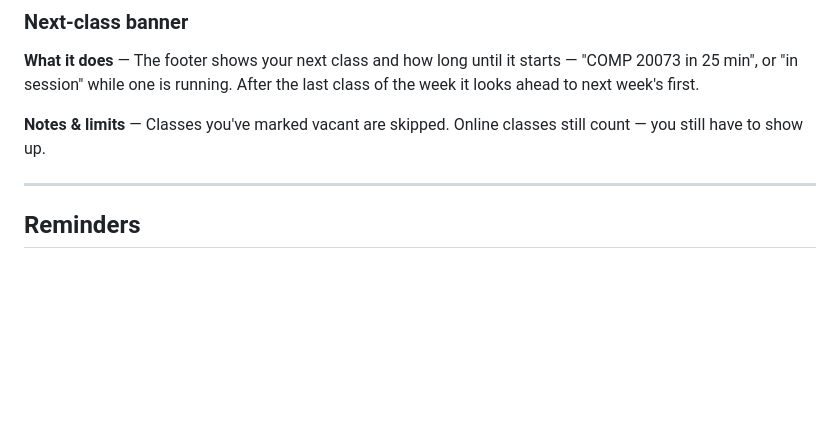
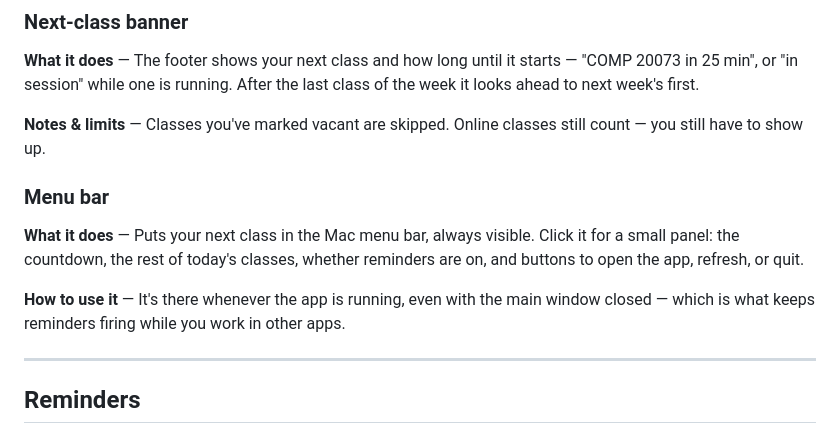
Before and after one commit to cGradying/IntPortal, a Markdown page: docs/FEATURES.md, the part around the change. GitHub-like rendering; blank space fills up the shorter version.

Commit message:
docs: add the menu bar to the feature catalog

```diff
--- a/docs/FEATURES.md
+++ b/docs/FEATURES.md
@@ -55,6 +55,15 @@ the last class of the week it looks ahead to next week's first.
 
 **Notes & limits** — Classes you've marked vacant are skipped. Online classes
 still count — you still have to show up.
+
+### Menu bar
+**What it does** — Puts your next class in the Mac menu bar, always visible.
+Click it for a small panel: the countdown, the rest of today's classes,
+whether reminders are on, and buttons to open the app, refresh, or quit.
+
+**How to use it** — It's there whenever the app is running, even with the main
+window closed — which is what keeps reminders firing while you work in other
+apps.
 
 ---
 
```
